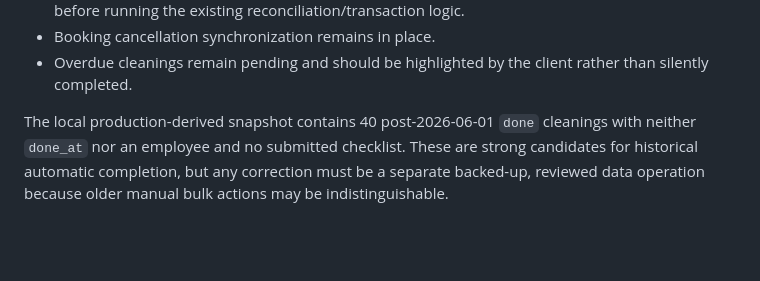
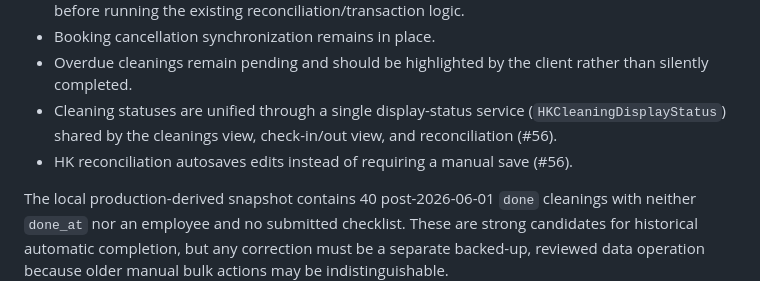
Before and after one commit to TopasMac/o2_dashboard, a Markdown page: FEATURE_INVENTORY.md, the part around the change. GitHub-like rendering; blank space fills up the shorter version.

```diff
--- a/FEATURE_INVENTORY.md
+++ b/FEATURE_INVENTORY.md
@@ -110,6 +110,8 @@ Housekeeping completion policy:
 - Explicit completion records `done_at` and, when an employee identity is available, `done_by` before running the existing reconciliation/transaction logic.
 - Booking cancellation synchronization remains in place.
 - Overdue cleanings remain pending and should be highlighted by the client rather than silently completed.
+- Cleaning statuses are unified through a single display-status service (`HKCleaningDisplayStatus`) shared by the cleanings view, check-in/out view, and reconciliation (#56).
+- HK reconciliation autosaves edits instead of requiring a manual save (#56).
 
 The local production-derived snapshot contains 40 post-2026-06-01 `done` cleanings with neither `done_at` nor an employee and no submitted checklist. These are strong candidates for historical automatic completion, but any correction must be a separate backed-up, reviewed data operation because older manual bulk actions may be indistinguishable.
 
```
Also changed, not shown: PROJECT_STATUS.md (+4 -2 lines).
